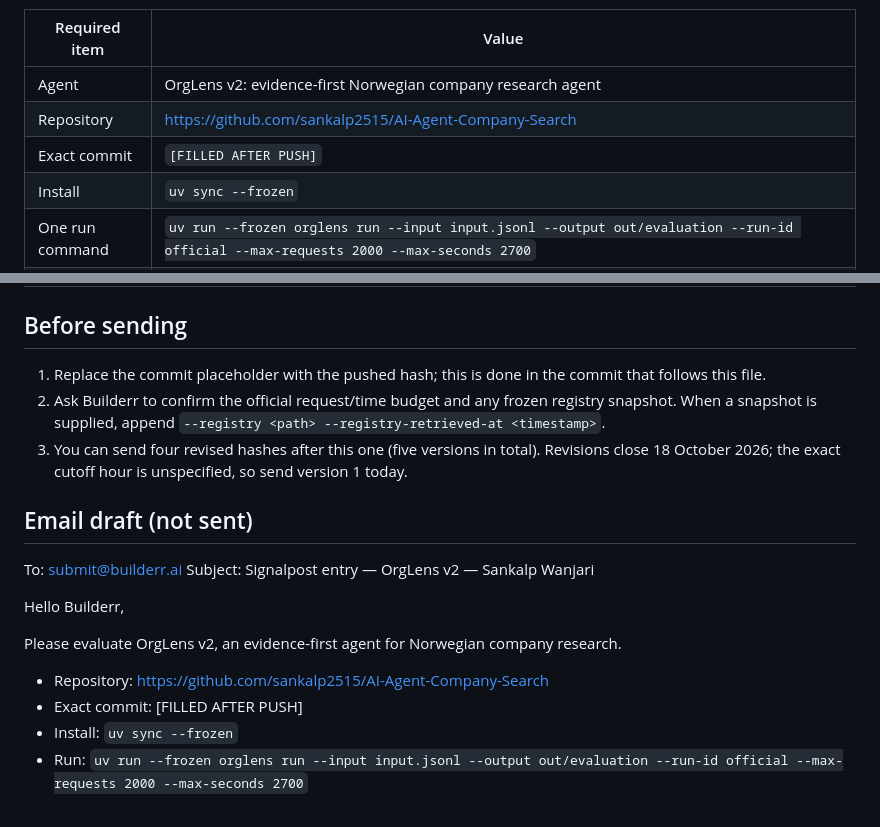
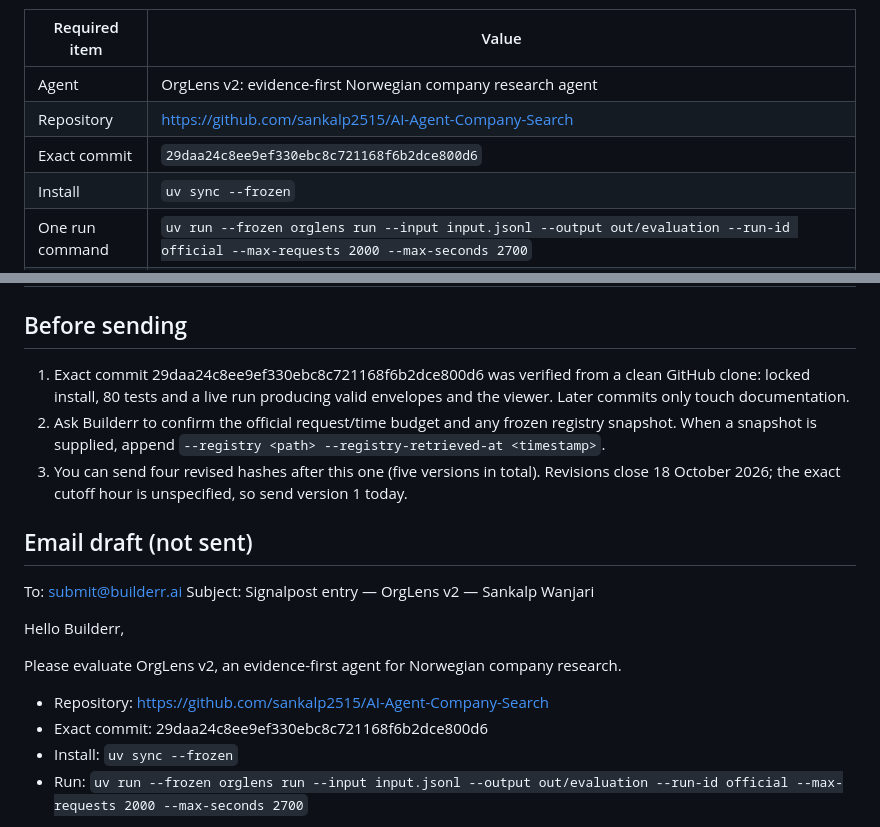
Before and after one commit to sankalp2515/AI-Agent-Company-Search, a Markdown page: SUBMISSION.md, 2 parts joined by grey strips. Rendered like a GitHub page.

Commit message:
Record verified submission commit 29daa24 in SUBMISSION.md
Co-Authored-By: Claude Opus 5.5 <noreply@anthropic.com>

```diff
--- a/SUBMISSION.md
+++ b/SUBMISSION.md
@@ -6,7 +6,7 @@
 |---|---|
 | Agent | OrgLens v2: evidence-first Norwegian company research agent |
 | Repository | https://github.com/sankalp2515/AI-Agent-Company-Search |
-| Exact commit | `[FILLED AFTER PUSH]` |
+| Exact commit | `29daa24c8ee9ef330ebc8c721168f6b2dce800d6` |
 | Install | `uv sync --frozen` |
 | One run command | `uv run --frozen orglens run --input input.jsonl --output out/evaluation --run-id official --max-requests 2000 --max-seconds 2700` |
 | Profiles | 100-company smoke result plus live refresh in `submission/release/smoke` and `submission/release/refresh`. 1,100 company profiles in `submission/release/scale` (envelopes gzipped, viewer `index.html`). Tight-budget stress report in `submission/release/stress-1100-at-2000-requests-run-report.json` |
@@ -18,7 +18,7 @@
 
 ## Before sending
 
-1. Replace the commit placeholder with the pushed hash; this is done in the commit that follows this file.
+1. Exact commit 29daa24c8ee9ef330ebc8c721168f6b2dce800d6 was verified from a clean GitHub clone: locked install, 80 tests and a live run producing valid envelopes and the viewer. Later commits only touch documentation.
 2. Ask Builderr to confirm the official request/time budget and any frozen registry snapshot. When a snapshot is supplied, append `--registry <path> --registry-retrieved-at <timestamp>`.
 3. You can send four revised hashes after this one (five versions in total). Revisions close 18 October 2026; the exact cutoff hour is unspecified, so send version 1 today.
 
@@ -32,7 +32,7 @@ Hello Builderr,
 Please evaluate OrgLens v2, an evidence-first agent for Norwegian company research.
 
 - Repository: https://github.com/sankalp2515/AI-Agent-Company-Search
-- Exact commit: [FILLED AFTER PUSH]
+- Exact commit: 29daa24c8ee9ef330ebc8c721168f6b2dce800d6
 - Install: `uv sync --frozen`
 - Run: `uv run --frozen orglens run --input input.jsonl --output out/evaluation --run-id official --max-requests 2000 --max-seconds 2700`
 
```
